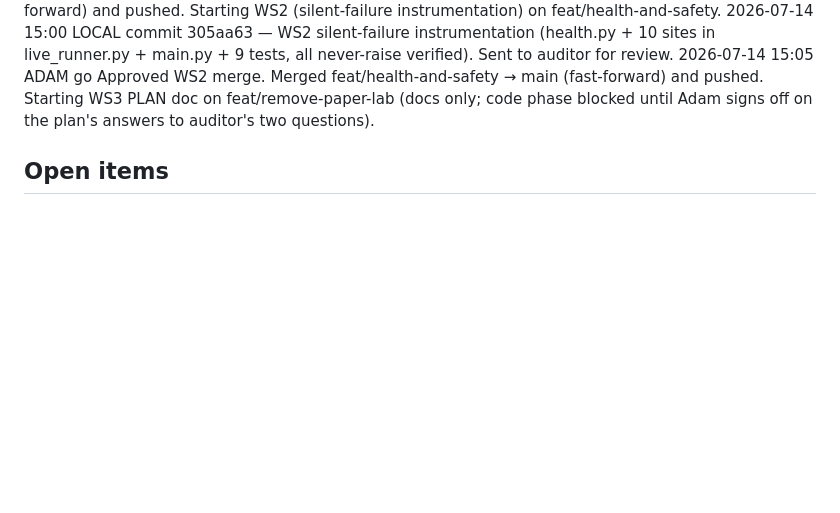
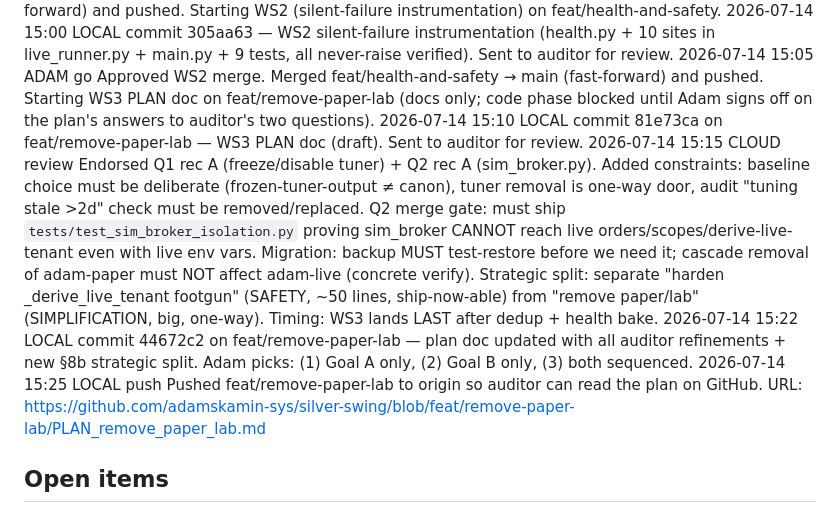
Before and after one commit to adamskamin-sys/silver-swing, a Markdown page: COORDINATION_LOG.md, the part around the change. Rendered like a GitHub page; blank space fills up the shorter version.

Commit message:
Log: auditor endorsed WS3 rec A on both questions, added constraints + strategic split. WS3 branch pushed for auditor read.

```diff
--- a/COORDINATION_LOG.md
+++ b/COORDINATION_LOG.md
@@ -50,6 +50,10 @@ Newest at bottom. Format: `YYYY-MM-DD HH:MM  ACTOR  ACTION  DETAIL`.
 2026-07-14 14:50  ADAM   go      Approved WS1 merge. Merged feat/redis-dedup-lock → main (fast-forward) and pushed. Starting WS2 (silent-failure instrumentation) on feat/health-and-safety.
 2026-07-14 15:00  LOCAL  commit  305aa63 — WS2 silent-failure instrumentation (health.py + 10 sites in live_runner.py + main.py + 9 tests, all never-raise verified). Sent to auditor for review.
 2026-07-14 15:05  ADAM   go      Approved WS2 merge. Merged feat/health-and-safety → main (fast-forward) and pushed. Starting WS3 PLAN doc on feat/remove-paper-lab (docs only; code phase blocked until Adam signs off on the plan's answers to auditor's two questions).
+2026-07-14 15:10  LOCAL  commit  81e73ca on feat/remove-paper-lab — WS3 PLAN doc (draft). Sent to auditor for review.
+2026-07-14 15:15  CLOUD  review  Endorsed Q1 rec A (freeze/disable tuner) + Q2 rec A (sim_broker.py). Added constraints: baseline choice must be deliberate (frozen-tuner-output ≠ canon), tuner removal is one-way door, audit "tuning stale >2d" check must be removed/replaced. Q2 merge gate: must ship `tests/test_sim_broker_isolation.py` proving sim_broker CANNOT reach live orders/scopes/derive-live-tenant even with live env vars. Migration: backup MUST test-restore before we need it; cascade removal of adam-paper must NOT affect adam-live (concrete verify). Strategic split: separate "harden _derive_live_tenant footgun" (SAFETY, ~50 lines, ship-now-able) from "remove paper/lab" (SIMPLIFICATION, big, one-way). Timing: WS3 lands LAST after dedup + health bake.
+2026-07-14 15:22  LOCAL  commit  44672c2 on feat/remove-paper-lab — plan doc updated with all auditor refinements + new §8b strategic split. Adam picks: (1) Goal A only, (2) Goal B only, (3) both sequenced.
+2026-07-14 15:25  LOCAL  push    Pushed feat/remove-paper-lab to origin so auditor can read the plan on GitHub. URL: https://github.com/adamskamin-sys/silver-swing/blob/feat/remove-paper-lab/PLAN_remove_paper_lab.md
 
 ## Open items
 
```
